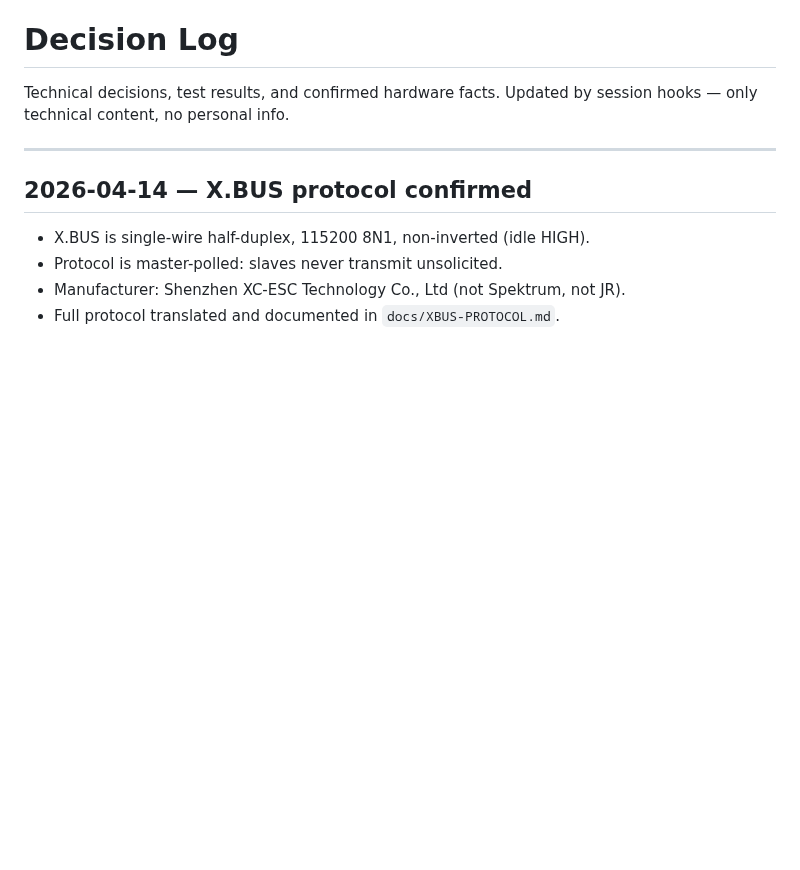
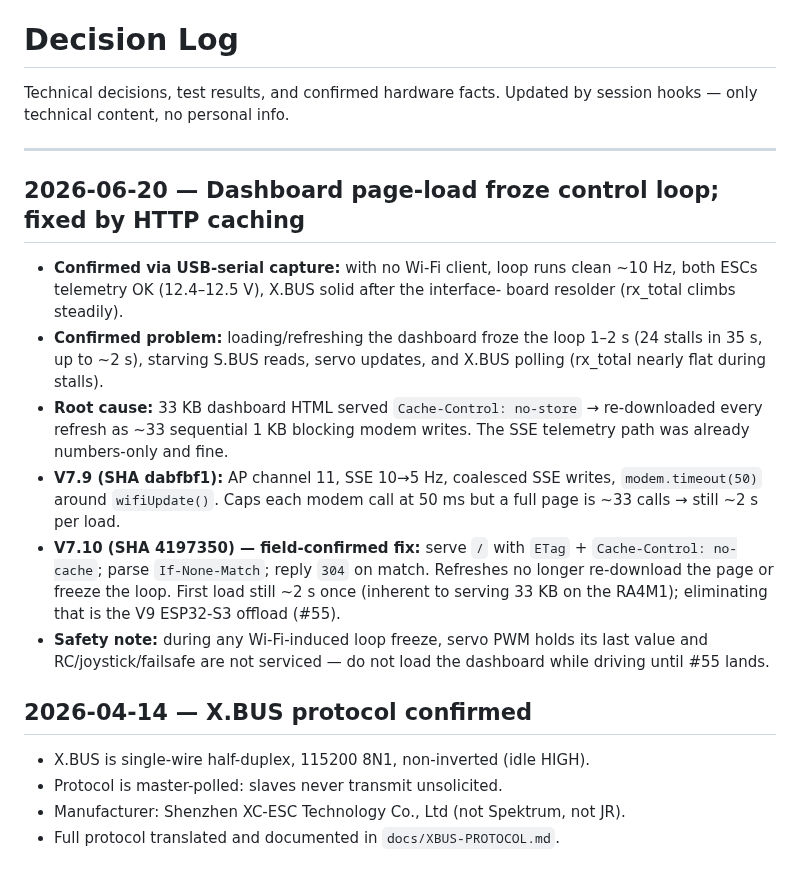
Before and after one commit to boulaajaj/Arduino-DiggerSetup, a Markdown page: docs/DECISION-LOG.md, the part around the change. Drawn GitHub-style; blank space fills up the shorter version.

Commit message:
docs: log V7.10 upload + decision record for dashboard cache fix (#54)
Field-confirmed checkpoint: V7.10 page caching ended the web-page-load
loop freeze. Upload-log row (SHA 4197350) + decision-log entry capturing
the diagnosis, root cause, and the safety note on Wi-Fi-induced stalls.

Co-Authored-By: Claude Opus 4.8 (1M context) <noreply@anthropic.com>
Claude-Session: https://claude.ai/code/session_01DhtzqRdqFp6KNRBYGXQicT

```diff
--- a/docs/DECISION-LOG.md
+++ b/docs/DECISION-LOG.md
@@ -4,6 +4,29 @@ Technical decisions, test results, and confirmed hardware facts.
 Updated by session hooks — only technical content, no personal info.
 
 ---
+
+## 2026-06-20 — Dashboard page-load froze control loop; fixed by HTTP caching
+
+- **Confirmed via USB-serial capture:** with no Wi-Fi client, loop runs clean
+  ~10 Hz, both ESCs telemetry OK (12.4–12.5 V), X.BUS solid after the interface-
+  board resolder (rx_total climbs steadily).
+- **Confirmed problem:** loading/refreshing the dashboard froze the loop 1–2 s
+  (24 stalls in 35 s, up to ~2 s), starving S.BUS reads, servo updates, and X.BUS
+  polling (rx_total nearly flat during stalls).
+- **Root cause:** 33 KB dashboard HTML served `Cache-Control: no-store` →
+  re-downloaded every refresh as ~33 sequential 1 KB blocking modem writes. The
+  SSE telemetry path was already numbers-only and fine.
+- **V7.9 (SHA dabfbf1):** AP channel 11, SSE 10→5 Hz, coalesced SSE writes,
+  `modem.timeout(50)` around `wifiUpdate()`. Caps each modem call at 50 ms but a
+  full page is ~33 calls → still ~2 s per load.
+- **V7.10 (SHA 4197350) — field-confirmed fix:** serve `/` with `ETag` +
+  `Cache-Control: no-cache`; parse `If-None-Match`; reply `304` on match. Refreshes
+  no longer re-download the page or freeze the loop. First load still ~2 s once
+  (inherent to serving 33 KB on the RA4M1); eliminating that is the V9 ESP32-S3
+  offload (#55).
+- **Safety note:** during any Wi-Fi-induced loop freeze, servo PWM holds its last
+  value and RC/joystick/failsafe are not serviced — do not load the dashboard
+  while driving until #55 lands.
 
 ## 2026-04-14 — X.BUS protocol confirmed
 
```
Also changed, not shown: docs/FIRMWARE-UPLOAD-LOG.md (+1 -0 lines).
